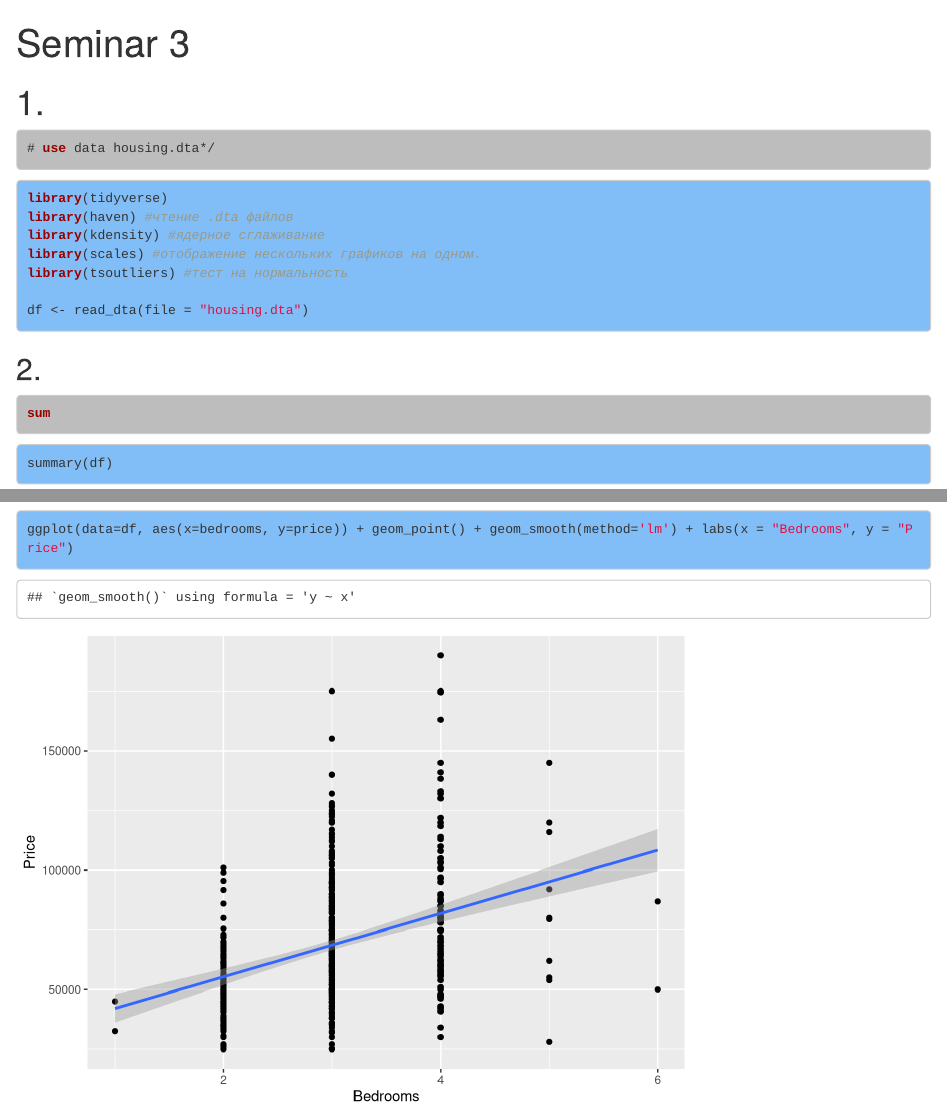
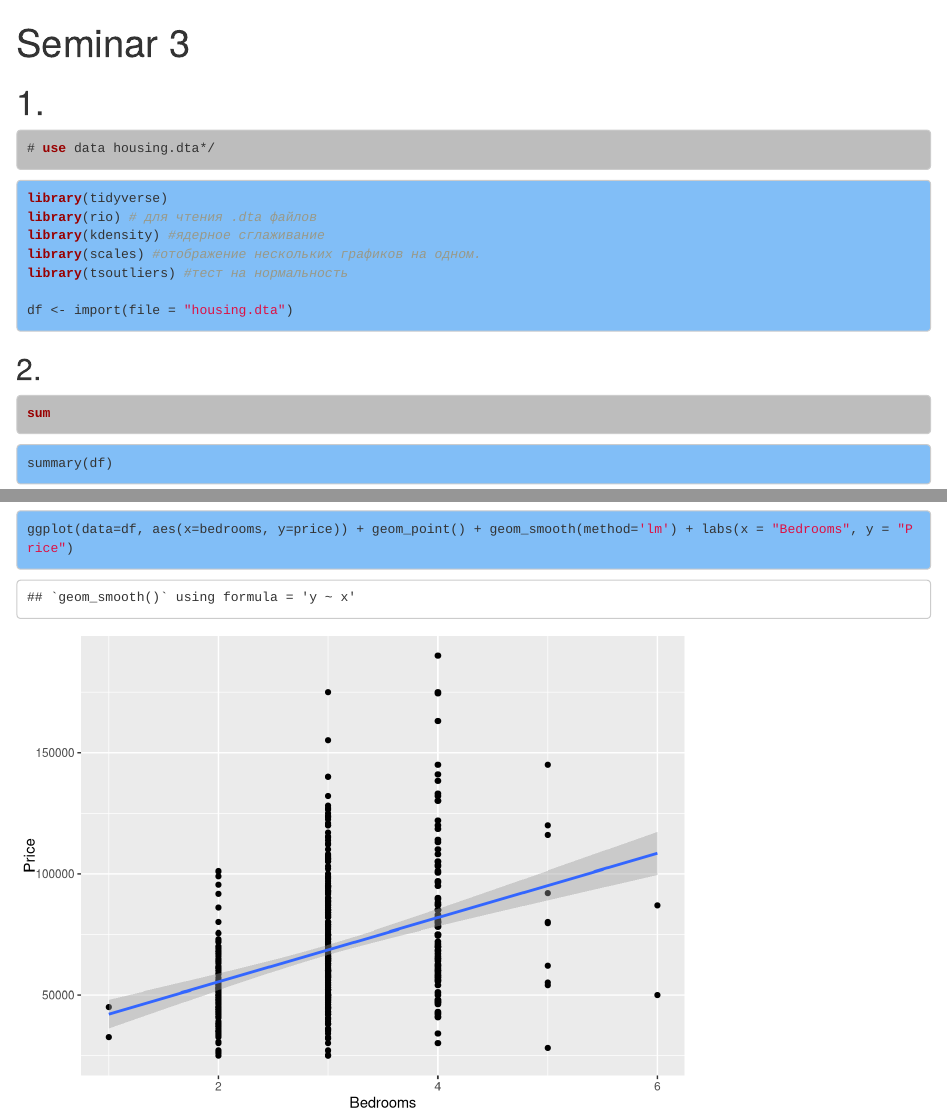
Before and after one commit to andrey-lukyanov/Econometrics_project_2018, an R Markdown document (Minor/Seminar 3/Seminar 3.Rmd): the page in a window 1100 px wide, from its top, and a second part further down, joined at a grey line. Rendered offline with R 4.5, knitr and Pandoc, with nearby package versions.

Commit message:
Import library changed

````diff
--- a/Minor/Seminar 3/Seminar 3.Rmd
+++ b/Minor/Seminar 3/Seminar 3.Rmd
@@ -23,12 +23,12 @@ knitr::opts_chunk$set(echo = TRUE)
 
 ```{r, results='hide', message=FALSE, warning=FALSE}
 library(tidyverse)
-library(haven) #чтение .dta файлов
+library(rio) # для чтения .dta файлов
 library(kdensity) #ядерное сглаживание
 library(scales) #отображение нескольких графиков на одном.
 library(tsoutliers) #тест на нормальность
 
-df <- read_dta(file = "housing.dta")
+df <- import(file = "housing.dta")
 ```
 
 
````
